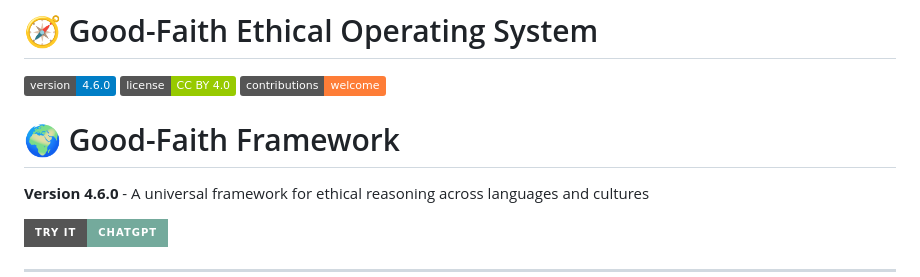
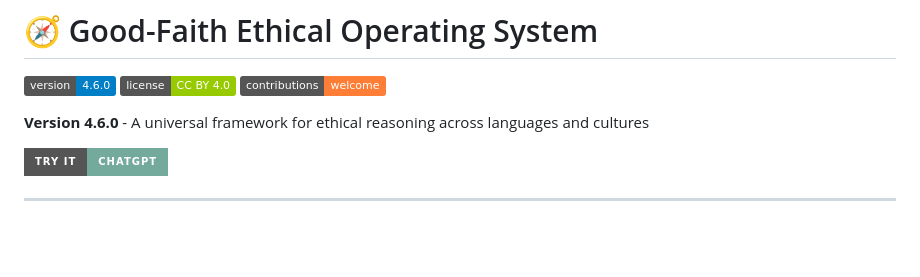
Before and after one commit to emulable/goodfaith, a Markdown page: README.md, the part around the change. Rendered like a GitHub page; badges without logos; blank space fills up the shorter version.

Commit message:
Update README for version 4.6.0

```diff
--- a/README.md
+++ b/README.md
@@ -3,7 +3,6 @@
 [![Version](https://img.shields.io/badge/version-4.6.0-blue)](https://github.com/emulable/goodfaith/releases/tag/v4.6.0)
 [![License](https://img.shields.io/badge/license-CC%20BY%204.0-green)](https://creativecommons.org/licenses/by/4.0/)
 [![Contributions Welcome](https://img.shields.io/badge/contributions-welcome-orange)](https://github.com/emulable/goodfaith/blob/main/CONTRIBUTING.md)
-# 🌍 Good-Faith Framework
 
 **Version 4.6.0** - A universal framework for ethical reasoning across languages and cultures
 
```
